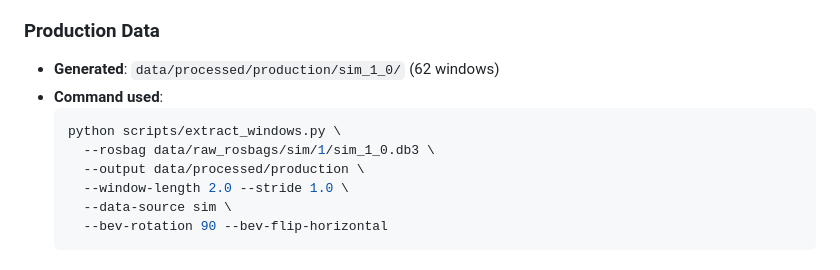
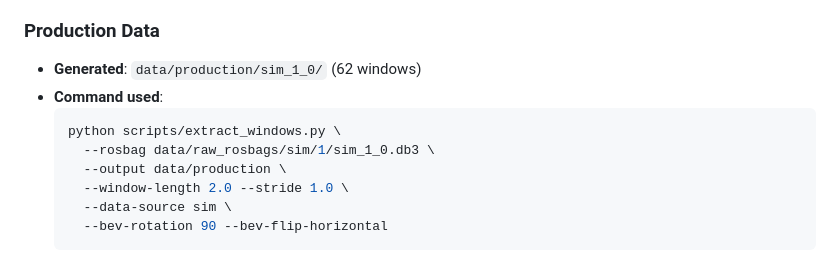
Before and after one commit to danmartinez78/go2-odd-observer, a Markdown page: docs/BEV_TRANSFORMATION_STATUS.md, the part around one of its changes. GitHub-like rendering.

````diff
--- a/docs/BEV_TRANSFORMATION_STATUS.md
+++ b/docs/BEV_TRANSFORMATION_STATUS.md
@@ -103,12 +109,12 @@ A point cloud topic that publishes **individual LiDAR scans** in `base_link` fra
   - Transformation order: rotation → flip → crop
 
 ### Production Data
-- **Generated**: `data/processed/production/sim_1_0/` (62 windows)
+- **Generated**: `data/production/sim_1_0/` (62 windows)
 - **Command used**:
   ```bash
   python scripts/extract_windows.py \
     --rosbag data/raw_rosbags/sim/1/sim_1_0.db3 \
-    --output data/processed/production \
+    --output data/production \
     --window-length 2.0 --stride 1.0 \
     --data-source sim \
     --bev-rotation 90 --bev-flip-horizontal
````
Also changed, not shown: other parts of docs/BEV_TRANSFORMATION_STATUS.md (+28 -20 lines), docs/BEV_CROP_INTEGRATION.md (deleted, +0 -130 lines), docs/BEV_ENHANCEMENT_SUMMARY.md (added, +48 -0 lines).
